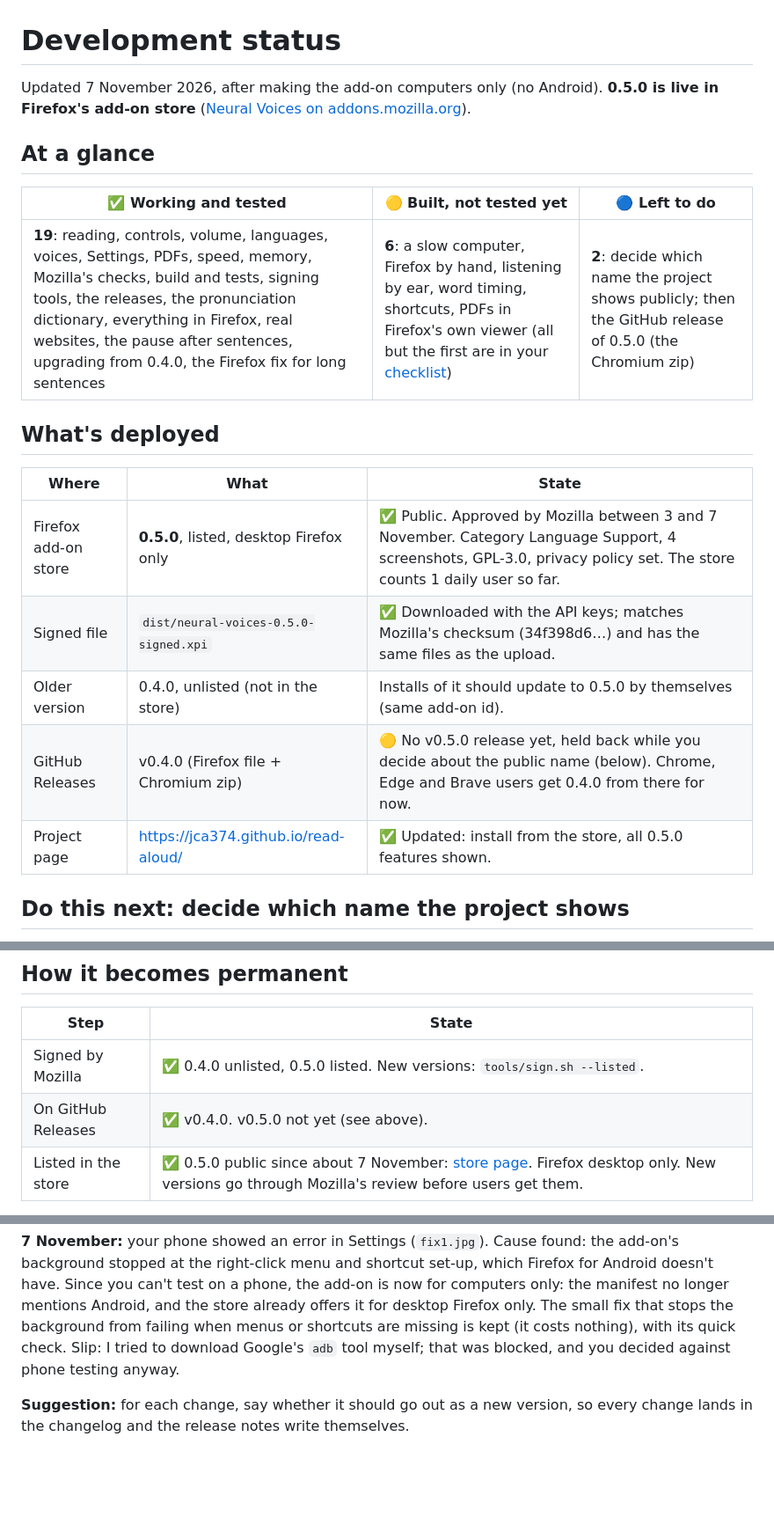
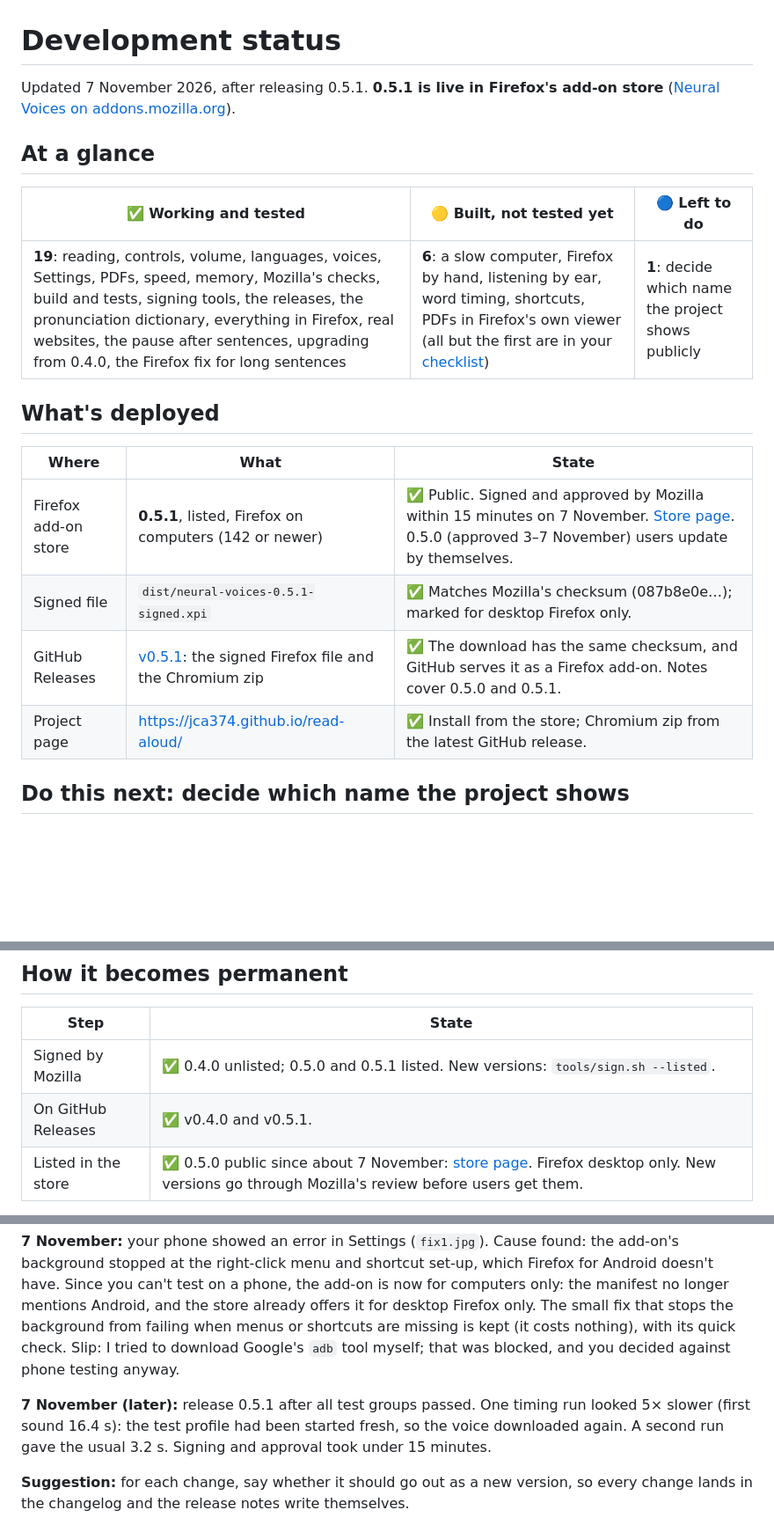
Before and after one commit to JCA374/read-aloud, a Markdown page: STATUS.md, 3 parts joined by grey strips. Shown at 88% size. Drawn GitHub-style; blank space fills up the shorter version.

Commit message:
Status: 0.5.1 live in the store and on GitHub Releases
Co-Authored-By: Claude Opus 5.5 <noreply@anthropic.com>

```diff
--- a/STATUS.md
+++ b/STATUS.md
@@ -1,22 +1,21 @@
 # Development status
 
-Updated 7 November 2026, after making the add-on computers only (no Android). **0.5.0 is live in Firefox's add-on store** ([Neural Voices on addons.mozilla.org](https://addons.mozilla.org/firefox/addon/a9f96c5f57e94f0c8762/)).
+Updated 7 November 2026, after releasing 0.5.1. **0.5.1 is live in Firefox's add-on store** ([Neural Voices on addons.mozilla.org](https://addons.mozilla.org/firefox/addon/a9f96c5f57e94f0c8762/)).
 
 ## At a glance
 
 | ✅ Working and tested | 🟡 Built, not tested yet | 🔵 Left to do |
 |---|---|---|
-| **19**: reading, controls, volume, languages, voices, Settings, PDFs, speed, memory, Mozilla's checks, build and tests, signing tools, the releases, the pronunciation dictionary, everything in Firefox, real websites, the pause after sentences, upgrading from 0.4.0, the Firefox fix for long sentences | **6**: a slow computer, Firefox by hand, listening by ear, word timing, shortcuts, PDFs in Firefox's own viewer (all but the first are in your [checklist](docs/MANUAL-TEST.md)) | **2**: decide which name the project shows publicly; then the GitHub release of 0.5.0 (the Chromium zip) |
+| **19**: reading, controls, volume, languages, voices, Settings, PDFs, speed, memory, Mozilla's checks, build and tests, signing tools, the releases, the pronunciation dictionary, everything in Firefox, real websites, the pause after sentences, upgrading from 0.4.0, the Firefox fix for long sentences | **6**: a slow computer, Firefox by hand, listening by ear, word timing, shortcuts, PDFs in Firefox's own viewer (all but the first are in your [checklist](docs/MANUAL-TEST.md)) | **1**: decide which name the project shows publicly |
 
 ## What's deployed
 
 | Where | What | State |
 |---|---|---|
-| Firefox add-on store | **0.5.0**, listed, desktop Firefox only | ✅ Public. Approved by Mozilla between 3 and 7 November. Category Language Support, 4 screenshots, GPL-3.0, privacy policy set. The store counts 1 daily user so far. |
-| Signed file | `dist/neural-voices-0.5.0-signed.xpi` | ✅ Downloaded with the API keys; matches Mozilla's checksum (34f398d6…) and has the same files as the upload. |
-| Older version | 0.4.0, unlisted (not in the store) | Installs of it should update to 0.5.0 by themselves (same add-on id). |
-| GitHub Releases | v0.4.0 (Firefox file + Chromium zip) | 🟡 No v0.5.0 release yet, held back while you decide about the public name (below). Chrome, Edge and Brave users get 0.4.0 from there for now. |
-| Project page | <https://jca374.github.io/read-aloud/> | ✅ Updated: install from the store, all 0.5.0 features shown. |
+| Firefox add-on store | **0.5.1**, listed, Firefox on computers (142 or newer) | ✅ Public. Signed and approved by Mozilla within 15 minutes on 7 November. [Store page](https://addons.mozilla.org/firefox/addon/a9f96c5f57e94f0c8762/). 0.5.0 (approved 3–7 November) users update by themselves. |
+| Signed file | `dist/neural-voices-0.5.1-signed.xpi` | ✅ Matches Mozilla's checksum (087b8e0e…); marked for desktop Firefox only. |
+| GitHub Releases | [v0.5.1](https://github.com/JCA374/read-aloud/releases/tag/v0.5.1): the signed Firefox file and the Chromium zip | ✅ The download has the same checksum, and GitHub serves it as a Firefox add-on. Notes cover 0.5.0 and 0.5.1. |
+| Project page | <https://jca374.github.io/read-aloud/> | ✅ Install from the store; Chromium zip from the latest GitHub release. |
 
 ## Do this next: decide which name the project shows
 
@@ -72,8 +71,8 @@ add-on, which now means its users have to reinstall. Tell me what you prefer; un
 
 | Step | State |
 |---|---|
-| Signed by Mozilla | ✅ 0.4.0 unlisted, 0.5.0 listed. New versions: `tools/sign.sh --listed`. |
-| On GitHub Releases | ✅ v0.4.0. v0.5.0 not yet (see above). |
+| Signed by Mozilla | ✅ 0.4.0 unlisted; 0.5.0 and 0.5.1 listed. New versions: `tools/sign.sh --listed`. |
+| On GitHub Releases | ✅ v0.4.0 and v0.5.1. |
 | Listed in the store | ✅ 0.5.0 public since about 7 November: [store page](https://addons.mozilla.org/firefox/addon/a9f96c5f57e94f0c8762/). Firefox desktop only. New versions go through Mozilla's review before users get them. |
 
 In Chromium, "Load unpacked" is already permanent.
@@ -135,6 +134,10 @@ already offers it for desktop Firefox only. The small fix that stops the backgro
 or shortcuts are missing is kept (it costs nothing), with its quick check. Slip: I tried to download Google's
 `adb` tool myself; that was blocked, and you decided against phone testing anyway.
 
+**7 November (later):** release 0.5.1 after all test groups passed. One timing run looked 5× slower (first
+sound 16.4 s): the test profile had been started fresh, so the voice downloaded again. A second run gave the
+usual 3.2 s. Signing and approval took under 15 minutes.
+
 **Suggestion:** for each change, say whether it should go out as a new version, so every change lands in
 the changelog and the release notes write themselves.
 
```
